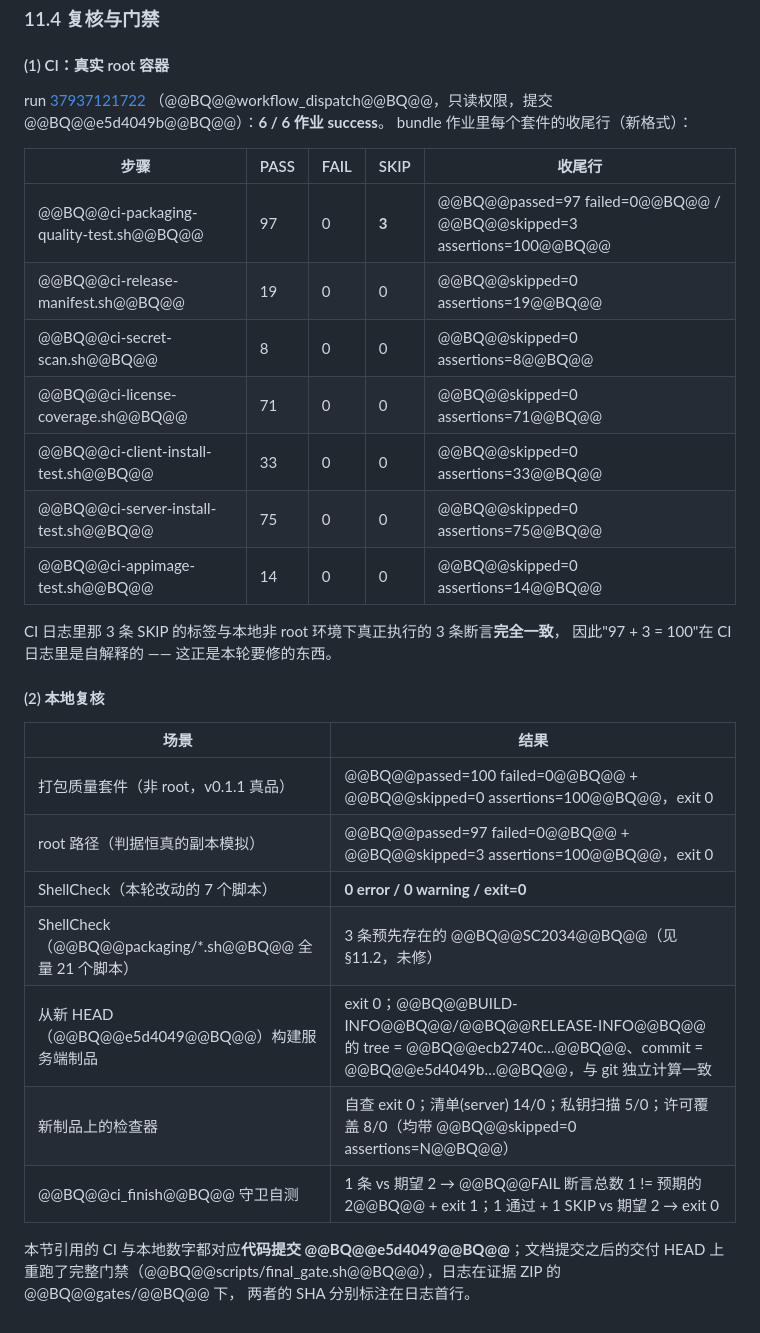
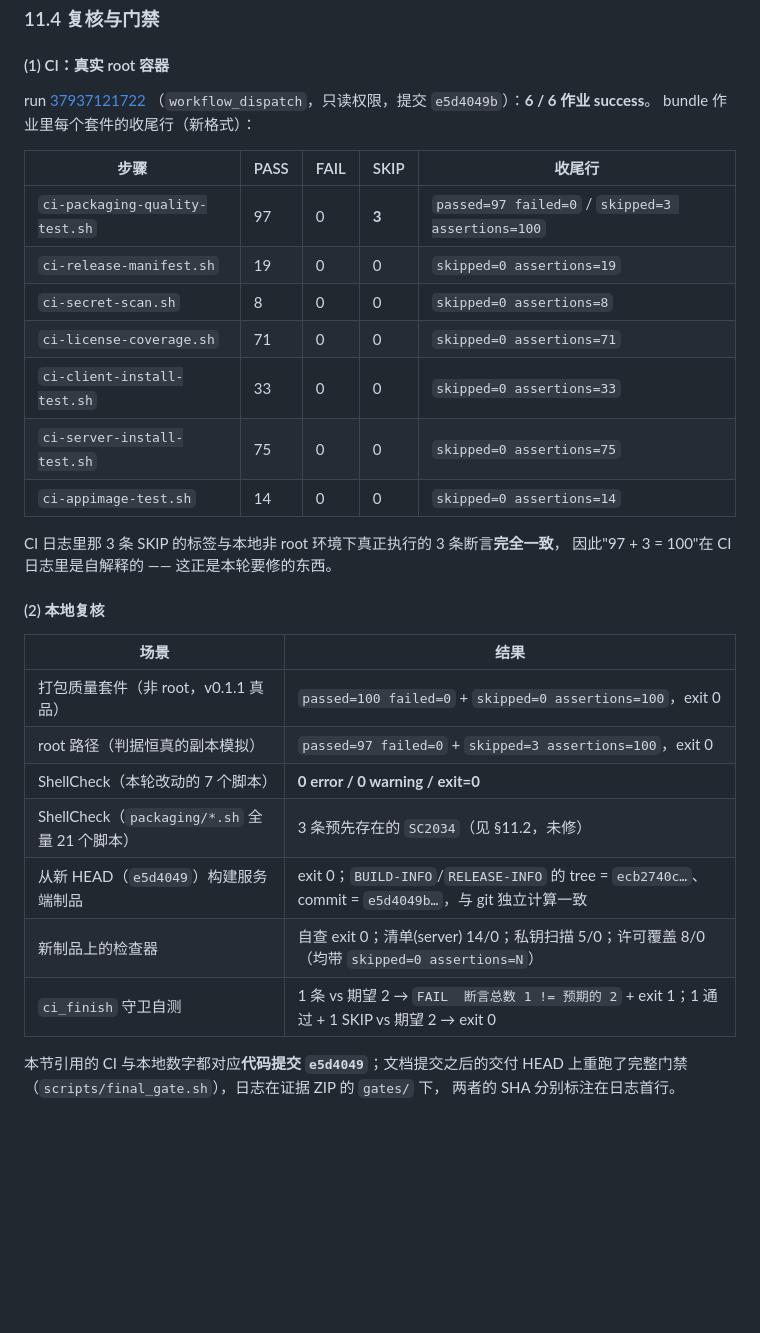
Before and after one commit to PlyusWang/backup-project, a Markdown page: docs/release-verification-closure-review.md, the part around one of its changes. Rendered like a GitHub page; blank space fills up the shorter version.

Commit message:
docs(release): fix the round-4 section's markdown placeholders and a broken table row
上一轮写第 11.4 节时，生成脚本忘了把 @@BQ@@ 标记替换成反引号，导致 68 个标记直接进了
正文（GitHub 上渲染出来就是字面的 @@BQ@@）。本轮修掉：

- 34 对 @@BQ@@内容@@BQ@@ -> 行内代码（**成对**替换，不做全局盲替换）；
  不变式校验：去掉标记与反引号之后，两份文本逐字节一致 —— 正文一个字没被改动。
- 第 2 节 X5 行的表格单元格里有未转义的 ||，把 6 列撑成 8 列、破坏表格渲染；
  按 GFM 规范转义成 \|\|（渲染结果不变）。
- 复查：占位符 0、代码围栏成对（4 行 = 2 块）、标题层级不跳级、20 张表格未转义
  竖线数一致、行内代码全部闭合（检查器 mdstruct2.py 随证据包提供）。

历史结论、CI run 号、测试数量与文件路径一个字未改。

```diff
--- a/docs/release-verification-closure-review.md
+++ b/docs/release-verification-closure-review.md
@@ -617,18 +617,18 @@ ShellCheck **0 error / 0 warning / exit=0**。
 #### (1) CI：真实 root 容器
 
 run [37937121722](https://github.com/PlyusWang/backup-project/actions/runs/37937121722)
-（@@BQ@@workflow_dispatch@@BQ@@，只读权限，提交 @@BQ@@e5d4049b@@BQ@@）：**6 / 6 作业 success**。
+（`workflow_dispatch`，只读权限，提交 `e5d4049b`）：**6 / 6 作业 success**。
 bundle 作业里每个套件的收尾行（新格式）：
 
 | 步骤 | PASS | FAIL | SKIP | 收尾行 |
 | --- | --- | --- | --- | --- |
-| @@BQ@@ci-packaging-quality-test.sh@@BQ@@ | 97 | 0 | **3** | @@BQ@@passed=97 failed=0@@BQ@@ / @@BQ@@skipped=3 assertions=100@@BQ@@ |
-| @@BQ@@ci-release-manifest.sh@@BQ@@ | 19 | 0 | 0 | @@BQ@@skipped=0 assertions=19@@BQ@@ |
-| @@BQ@@ci-secret-scan.sh@@BQ@@ | 8 | 0 | 0 | @@BQ@@skipped=0 assertions=8@@BQ@@ |
-| @@BQ@@ci-license-coverage.sh@@BQ@@ | 71 | 0 | 0 | @@BQ@@skipped=0 assertions=71@@BQ@@ |
-| @@BQ@@ci-client-install-test.sh@@BQ@@ | 33 | 0 | 0 | @@BQ@@skipped=0 assertions=33@@BQ@@ |
-| @@BQ@@ci-server-install-test.sh@@BQ@@ | 75 | 0 | 0 | @@BQ@@skipped=0 assertions=75@@BQ@@ |
-| @@BQ@@ci-appimage-test.sh@@BQ@@ | 14 | 0 | 0 | @@BQ@@skipped=0 assertions=14@@BQ@@ |
+| `ci-packaging-quality-test.sh` | 97 | 0 | **3** | `passed=97 failed=0` / `skipped=3 assertions=100` |
+| `ci-release-manifest.sh` | 19 | 0 | 0 | `skipped=0 assertions=19` |
+| `ci-secret-scan.sh` | 8 | 0 | 0 | `skipped=0 assertions=8` |
+| `ci-license-coverage.sh` | 71 | 0 | 0 | `skipped=0 assertions=71` |
+| `ci-client-install-test.sh` | 33 | 0 | 0 | `skipped=0 assertions=33` |
+| `ci-server-install-test.sh` | 75 | 0 | 0 | `skipped=0 assertions=75` |
+| `ci-appimage-test.sh` | 14 | 0 | 0 | `skipped=0 assertions=14` |
 
 CI 日志里那 3 条 SKIP 的标签与本地非 root 环境下真正执行的 3 条断言**完全一致**，
 因此"97 + 3 = 100"在 CI 日志里是自解释的 —— 这正是本轮要修的东西。
@@ -637,14 +637,14 @@ CI 日志里那 3 条 SKIP 的标签与本地非 root 环境下真正执行的 3
 
 | 场景 | 结果 |
 | --- | --- |
-| 打包质量套件（非 root，v0.1.1 真品） | @@BQ@@passed=100 failed=0@@BQ@@ + @@BQ@@skipped=0 assertions=100@@BQ@@，exit 0 |
-| root 路径（判据恒真的副本模拟） | @@BQ@@passed=97 failed=0@@BQ@@ + @@BQ@@skipped=3 assertions=100@@BQ@@，exit 0 |
+| 打包质量套件（非 root，v0.1.1 真品） | `passed=100 failed=0` + `skipped=0 assertions=100`，exit 0 |
+| root 路径（判据恒真的副本模拟） | `passed=97 failed=0` + `skipped=3 assertions=100`，exit 0 |
 | ShellCheck（本轮改动的 7 个脚本） | **0 error / 0 warning / exit=0** |
-| ShellCheck（@@BQ@@packaging/*.sh@@BQ@@ 全量 21 个脚本） | 3 条预先存在的 @@BQ@@SC2034@@BQ@@（见 §11.2，未修） |
-| 从新 HEAD（@@BQ@@e5d4049@@BQ@@）构建服务端制品 | exit 0；@@BQ@@BUILD-INFO@@BQ@@/@@BQ@@RELEASE-INFO@@BQ@@ 的 tree = @@BQ@@ecb2740c…@@BQ@@、commit = @@BQ@@e5d4049b…@@BQ@@，与 git 独立计算一致 |
-| 新制品上的检查器 | 自查 exit 0；清单(server) 14/0；私钥扫描 5/0；许可覆盖 8/0（均带 @@BQ@@skipped=0 assertions=N@@BQ@@） |
-| @@BQ@@ci_finish@@BQ@@ 守卫自测 | 1 条 vs 期望 2 → @@BQ@@FAIL  断言总数 1 != 预期的 2@@BQ@@ + exit 1；1 通过 + 1 SKIP vs 期望 2 → exit 0 |
+| ShellCheck（`packaging/*.sh` 全量 21 个脚本） | 3 条预先存在的 `SC2034`（见 §11.2，未修） |
+| 从新 HEAD（`e5d4049`）构建服务端制品 | exit 0；`BUILD-INFO`/`RELEASE-INFO` 的 tree = `ecb2740c…`、commit = `e5d4049b…`，与 git 独立计算一致 |
+| 新制品上的检查器 | 自查 exit 0；清单(server) 14/0；私钥扫描 5/0；许可覆盖 8/0（均带 `skipped=0 assertions=N`） |
+| `ci_finish` 守卫自测 | 1 条 vs 期望 2 → `FAIL  断言总数 1 != 预期的 2` + exit 1；1 通过 + 1 SKIP vs 期望 2 → exit 0 |
 
-本节引用的 CI 与本地数字都对应**代码提交 @@BQ@@e5d4049@@BQ@@**；文档提交之后的交付 HEAD
-上重跑了完整门禁（@@BQ@@scripts/final_gate.sh@@BQ@@），日志在证据 ZIP 的 @@BQ@@gates/@@BQ@@ 下，
+本节引用的 CI 与本地数字都对应**代码提交 `e5d4049`**；文档提交之后的交付 HEAD
+上重跑了完整门禁（`scripts/final_gate.sh`），日志在证据 ZIP 的 `gates/` 下，
 两者的 SHA 分别标注在日志首行。
```
Also changed, not shown: other parts of docs/release-verification-closure-review.md (+1 -1 lines).
